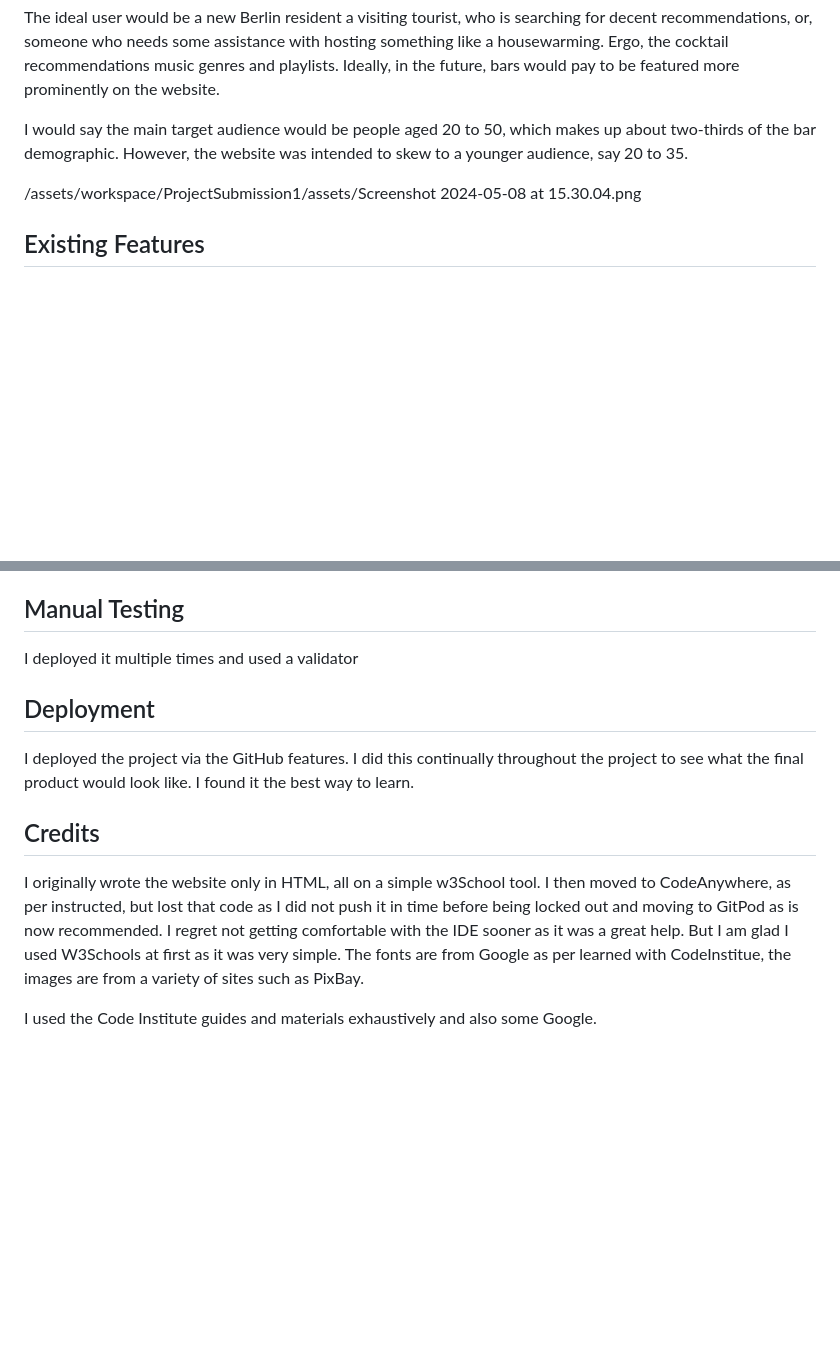
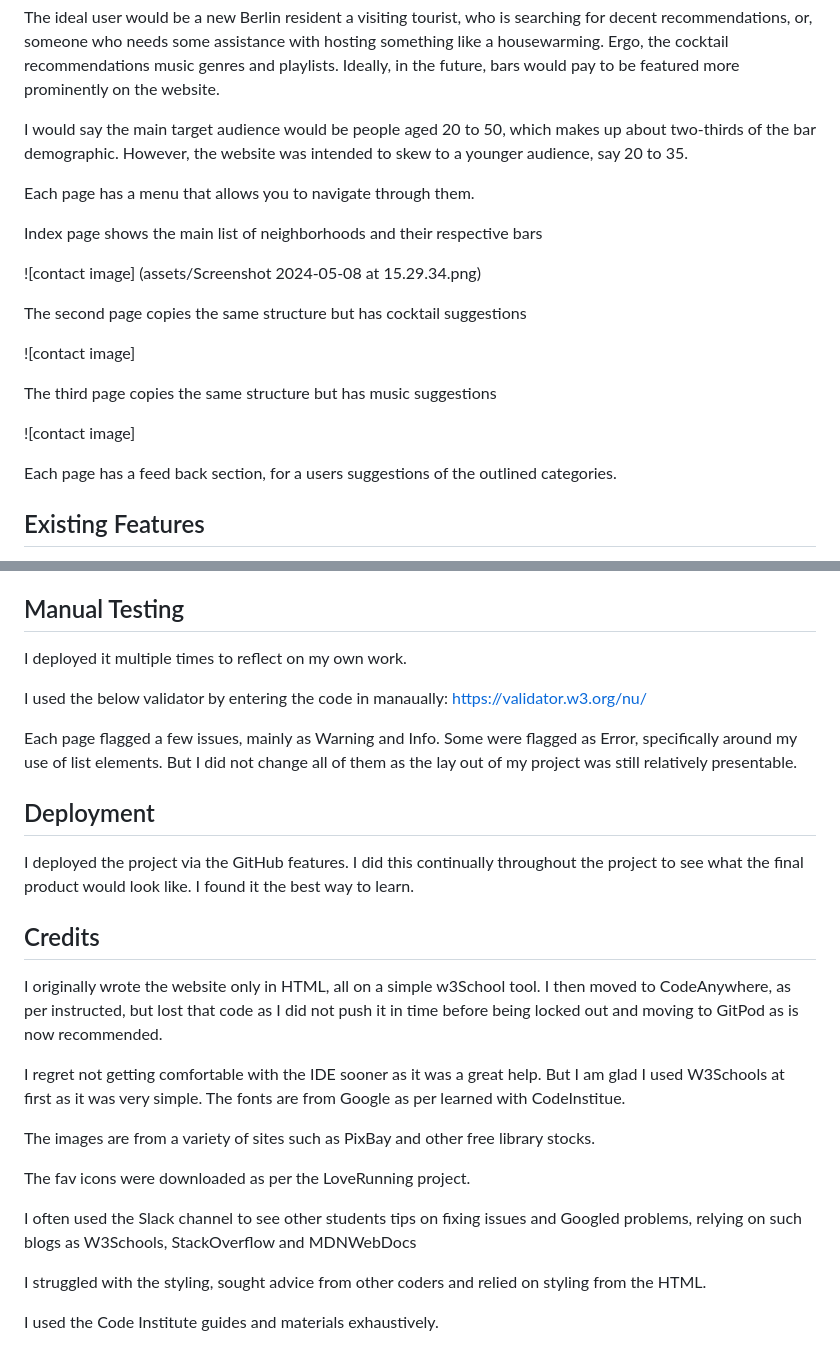
Before and after one commit to DavidKilty/ProjectSubmission1, a Markdown page: README.md, 2 parts joined by grey strips. GitHub-like rendering; blank space fills up the shorter version.

Commit message:
Read Me asset upload

```diff
--- a/README.md
+++ b/README.md
@@ -9,7 +9,22 @@ The ideal user would be a new Berlin resident a visiting tourist, who is searchi
 
 I would say the main target audience would be people aged 20 to 50, which makes up about two-thirds of the bar demographic. However, the website was intended to skew to a younger audience, say 20 to 35.
 
-/assets/workspace/ProjectSubmission1/assets/Screenshot 2024-05-08 at 15.30.04.png
+Each page has a  menu that allows you to navigate through them.
+
+Index page shows the main list of neighborhoods and their respective bars
+
+![contact image] (assets/Screenshot 2024-05-08 at 15.29.34.png)
+
+The second page copies the same structure but has cocktail suggestions
+
+![contact image]
+
+The third page copies the same structure but has music suggestions
+
+![contact image]
+
+Each page has a feed back section, for a users suggestions of the outlined categories.
+
 
 ## Existing Features
 The website layout is simple. As, it is my first website, and I largely wrote it myself, before I had access to my IDE. I have placed the Nav bar at the top, as we did in the LoveRunning project, which allows you to access the two secondary pages. These are where I have listed the cocktail recipes and music genre guide.
@@ -26,12 +41,28 @@ At the bottom of the first and second pages, there is a feedback form. This is s
 As I become more experienced, I would like there to be better-flowing graphics and more user interactions available. Like a review/comment section or perhaps a map feature linked.
 
 ## Manual Testing
-I deployed it multiple times and used a validator
+I deployed it multiple times to reflect on my own work.
+
+I used the below validator by entering the code in manaually:
+https://validator.w3.org/nu/
+
+Each page flagged a few issues, mainly as Warning and Info. Some were flagged as Error, specifically around my use of list elements. But I did not change all of them as the lay out of my project was still relatively presentable.
 
 ## Deployment
 I deployed the project via the GitHub features. I did this continually throughout the project to see what the final product would look like. I found it the best way to learn.
 
 ## Credits
-I originally wrote the website only in HTML, all on a simple w3School tool. I then moved to CodeAnywhere, as per instructed, but lost that code as I did not push it in time before being locked out and moving to GitPod as is now recommended. I regret not getting comfortable with the IDE sooner as it was a great help. But I am glad I used W3Schools at first as it was very simple. The fonts are from Google as per learned with CodeInstitue, the images are from a variety of sites such as PixBay.
 
-I used the Code Institute guides and materials exhaustively and also some Google.
+I originally wrote the website only in HTML, all on a simple w3School tool. I then moved to CodeAnywhere, as per instructed, but lost that code as I did not push it in time before being locked out and moving to GitPod as is now recommended.
+
+I regret not getting comfortable with the IDE sooner as it was a great help. But I am glad I used W3Schools at first as it was very simple. The fonts are from Google as per learned with CodeInstitue.
+
+The images are from a variety of sites such as PixBay and other free library stocks.
+
+The fav icons were downloaded as per the LoveRunning project.
+
+I often used the Slack channel to see other students tips on fixing issues and Googled problems, relying on such blogs as W3Schools, StackOverflow and MDNWebDocs
+
+I struggled  with the styling, sought advice from other coders and relied on styling from the HTML.
+
+I used the Code Institute guides and materials exhaustively.
```
Also changed, not shown: assets/Screenshot 2024-05-08 at 15.29.34.png (added), assets/Screenshot 2024-05-08 at 15.29.45.png (added), assets/Screenshot 2024-05-08 at 15.29.54.png (added), assets/Screenshot 2024-05-08 at 15.30.13.png (added).
